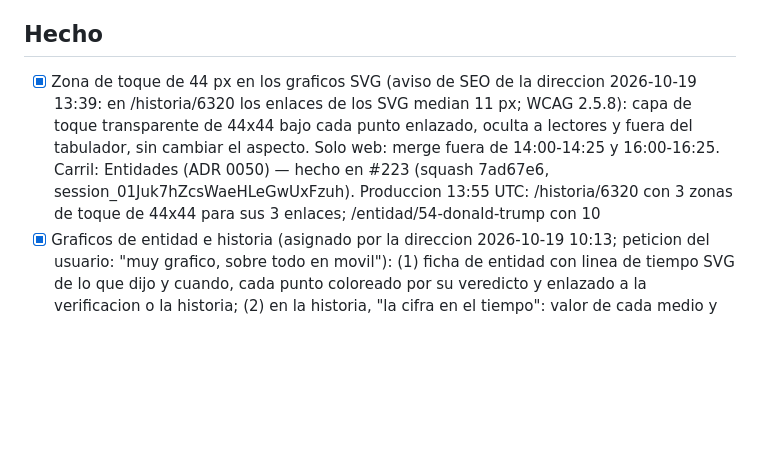
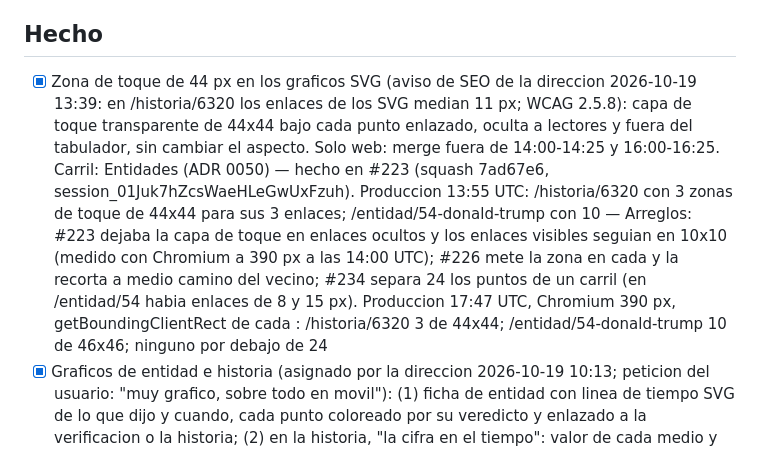
Before and after one commit to jorgealferez/truth-news, a Markdown page: PENDIENTES.truth-news.md, the part around the change. GitHub-like rendering; blank space fills up the shorter version.

Commit message:
Ledger: zona de toque arreglada (#226, #234), medida en produccion con Chromium a 390 px (#236)
Claude-Session: https://claude.ai/code/session_01Juk7hZcsWaeHLeGwUxFzuh

Co-authored-by: Claude <noreply@anthropic.com>

```diff
--- a/PENDIENTES.truth-news.md
+++ b/PENDIENTES.truth-news.md
@@ -222,7 +222,7 @@ Reglas de edicion (resumen; la version completa esta en la skill):
 
 ## Hecho
 
-- [x] Zona de toque de 44 px en los graficos SVG (aviso de SEO de la direccion 2026-10-19 13:39: en /historia/6320 los enlaces de los SVG median 11 px; WCAG 2.5.8): capa de toque transparente de 44x44 bajo cada punto enlazado, oculta a lectores y fuera del tabulador, sin cambiar el aspecto. Solo web: merge fuera de 14:00-14:25 y 16:00-16:25. Carril: Entidades (ADR 0050) — hecho en #223 (squash 7ad67e6, session_01Juk7hZcsWaeHLeGwUxFzuh). Produccion 13:55 UTC: /historia/6320 con 3 zonas de toque de 44x44 para sus 3 enlaces; /entidad/54-donald-trump con 10
+- [x] Zona de toque de 44 px en los graficos SVG (aviso de SEO de la direccion 2026-10-19 13:39: en /historia/6320 los enlaces de los SVG median 11 px; WCAG 2.5.8): capa de toque transparente de 44x44 bajo cada punto enlazado, oculta a lectores y fuera del tabulador, sin cambiar el aspecto. Solo web: merge fuera de 14:00-14:25 y 16:00-16:25. Carril: Entidades (ADR 0050) — hecho en #223 (squash 7ad67e6, session_01Juk7hZcsWaeHLeGwUxFzuh). Produccion 13:55 UTC: /historia/6320 con 3 zonas de toque de 44x44 para sus 3 enlaces; /entidad/54-donald-trump con 10 — Arreglos: #223 dejaba la capa de toque en enlaces ocultos y los enlaces visibles seguian en 10x10 (medido con Chromium a 390 px a las 14:00 UTC); #226 mete la zona en cada <a> y la recorta a medio camino del vecino; #234 separa 24 los puntos de un carril (en /entidad/54 habia enlaces de 8 y 15 px). Produccion 17:47 UTC, Chromium 390 px, getBoundingClientRect de cada <a>: /historia/6320 3 de 44x44; /entidad/54-donald-trump 10 de 46x46; ninguno por debajo de 24
 - [x] Graficos de entidad e historia (asignado por la direccion 2026-10-19 10:13; peticion del usuario: "muy grafico, sobre todo en movil"): (1) ficha de entidad con linea de tiempo SVG de lo que dijo y cuando, cada punto coloreado por su veredicto y enlazado a la verificacion o la historia; (2) en la historia, "la cifra en el tiempo": valor de cada medio y hora frente a la linea del dato oficial cuando hay cifras en disputa, cambiadas o verificadas. SVG del servidor, sin JS ni librerias, accesible (texto alternativo con los numeros) y ligero (suelo movil fase_m1); ADR 0050. Carril: Entidades (docs/equipo.md) (#190, squash 216303c)
   - [x] ADR 0050 y `truthnews/web/charts.py`: "Lo que dijo y cuando" (carril por veredicto, forma y color, enlaces a /verificacion) en la ficha de entidad; "La cifra en el tiempo" (dato oficial, cifras en disputa y cifras cambiadas) en la historia; 1-2,5 KB por SVG, historia p50 26 ms (main 27-29 ms)
   - [x] Produccion 12:08 UTC: /entidad/54-donald-trump con "Lo que dijo y cuando" (10 frases, sin comprobar aun); /historia/848 (cayuco) con 3 graficos de la cifra en el tiempo (muertos: El Mundo, Canarias7, COPE y Antena 3 dan 3, La Razon 2), /historia/998 (Paris: 2.000 frente a 2.400)
```
